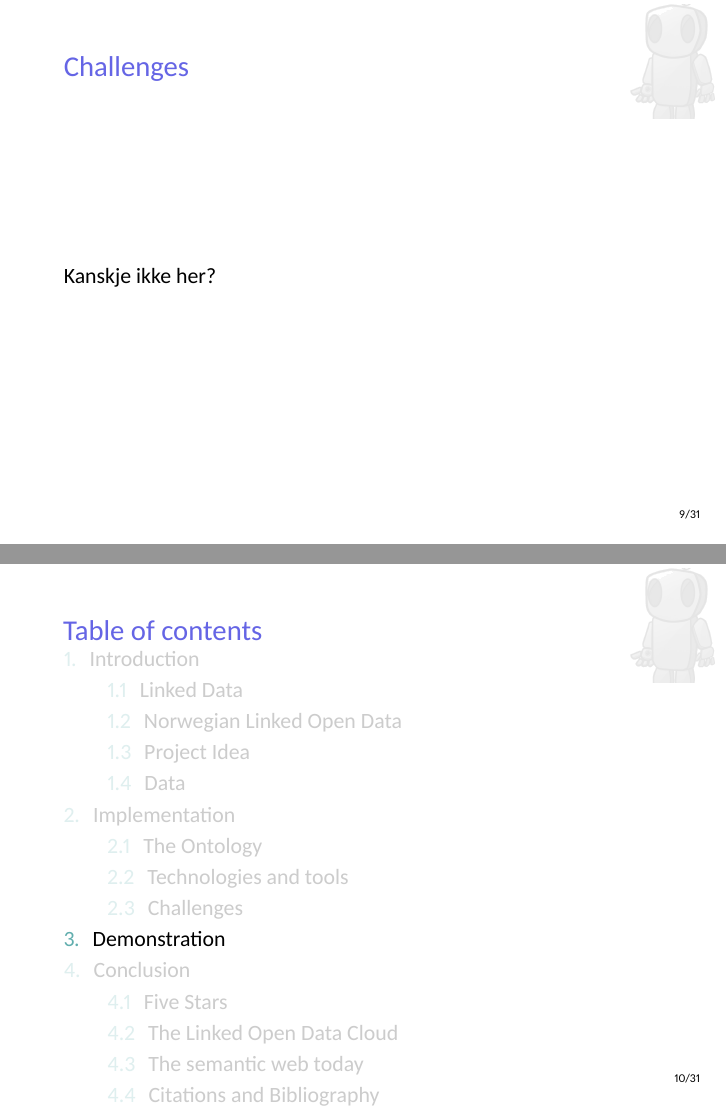
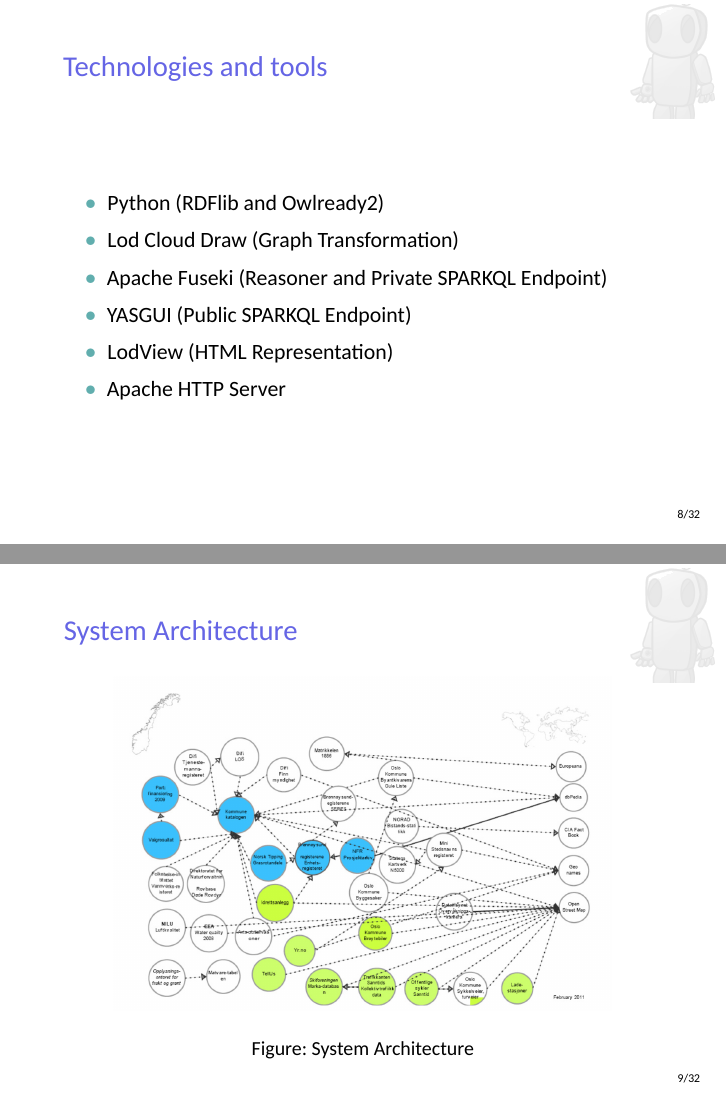
Before and after one commit to Feqzz/data-management-group-project, LaTeX slides (docs/presentation/template/main.tex): pages 10 and 11 of 32 before the commit and pages 9 and 10 of 33 after it, joined at a grey line. Compiled offline with XeLaTeX.

```diff
--- a/docs/presentation/template/main.tex
+++ b/docs/presentation/template/main.tex
@@ -95,6 +95,22 @@
 
 	\subsection{Technologies and tools}
 	\begin{frame}{Technologies and tools}
+		\begin{itemize}
+			\item Python (RDFlib and Owlready2)
+			\item Lod Cloud Draw (Graph Transformation)
+			\item Apache Fuseki (Reasoner and Private SPARKQL Endpoint)
+			\item YASGUI (Public SPARKQL Endpoint)
+			\item LodView (HTML Representation)
+			\item Apache HTTP Server
+		\end{itemize}
+	\end{frame}
+
+	\subsection{System Architecture}
+	\begin{frame}{System Architecture}
+		\begin{figure}
+			\includegraphics[scale=0.19]{resources/norwegian-lod.png}
+			\caption{System Architecture}
+		\end{figure}
 	\end{frame}
 
 	\subsection{Challenges}
```
Also changed, not shown: docs/report/chapters/0_abstract.tex (+4 -2 lines).
